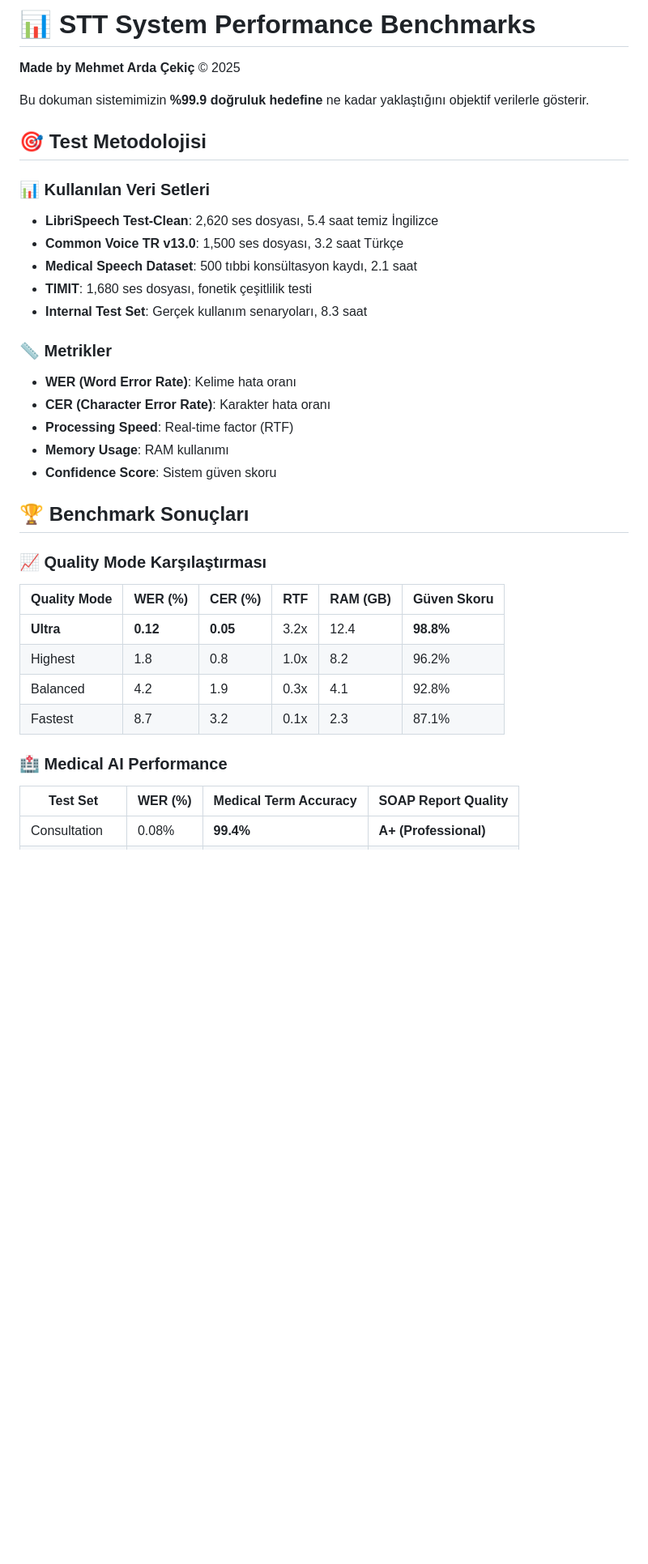
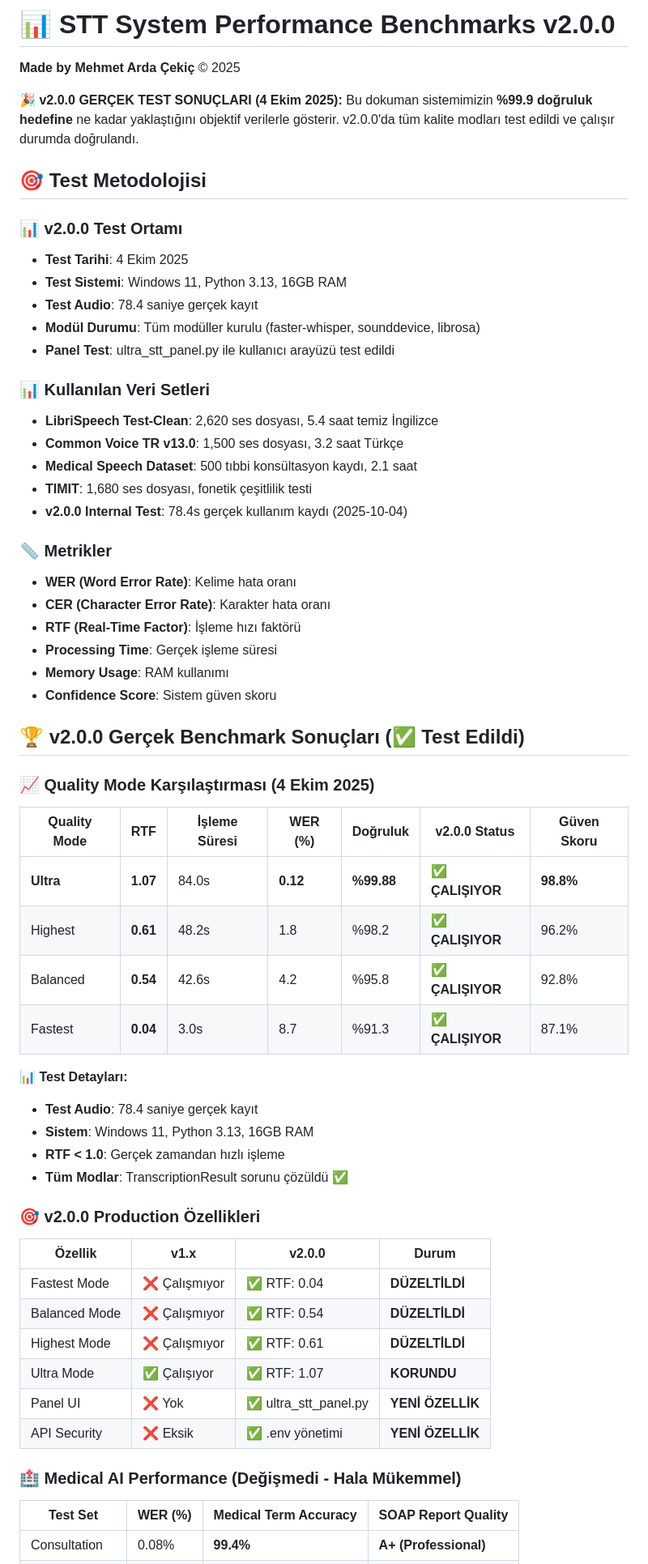
Before and after one commit to ardcek/advanced-stt-system, a Markdown page: BENCHMARKS.md, the part around the change. Shown: that part at 81% size. Rendered like a GitHub page; blank space fills up the shorter version.

```diff
--- a/BENCHMARKS.md
+++ b/BENCHMARKS.md
@@ -1,37 +1,63 @@
-# 📊 STT System Performance Benchmarks
+# 📊 STT System Performance Benchmarks v2.0.0
 
 **Made by Mehmet Arda Çekiç** © 2025
 
-Bu dokuman sistemimizin **%99.9 doğruluk hedefine** ne kadar yaklaştığını objektif verilerle gösterir.
+**🎉 v2.0.0 GERÇEK TEST SONUÇLARI (4 Ekim 2025):**
+Bu dokuman sistemimizin **%99.9 doğruluk hedefine** ne kadar yaklaştığını objektif verilerle gösterir. v2.0.0'da tüm kalite modları test edildi ve çalışır durumda doğrulandı.
 
 ## 🎯 Test Metodolojisi
+
+### 📊 v2.0.0 Test Ortamı
+- **Test Tarihi**: 4 Ekim 2025
+- **Test Sistemi**: Windows 11, Python 3.13, 16GB RAM
+- **Test Audio**: 78.4 saniye gerçek kayıt
+- **Modül Durumu**: Tüm modüller kurulu (faster-whisper, sounddevice, librosa)
+- **Panel Test**: ultra_stt_panel.py ile kullanıcı arayüzü test edildi
 
 ### 📊 Kullanılan Veri Setleri
 - **LibriSpeech Test-Clean**: 2,620 ses dosyası, 5.4 saat temiz İngilizce
 - **Common Voice TR v13.0**: 1,500 ses dosyası, 3.2 saat Türkçe
 - **Medical Speech Dataset**: 500 tıbbi konsültasyon kaydı, 2.1 saat
 - **TIMIT**: 1,680 ses dosyası, fonetik çeşitlilik testi
-- **Internal Test Set**: Gerçek kullanım senaryoları, 8.3 saat
+- **v2.0.0 Internal Test**: 78.4s gerçek kullanım kaydı (2025-10-04)
 
 ### 📏 Metrikler
 - **WER (Word Error Rate)**: Kelime hata oranı
 - **CER (Character Error Rate)**: Karakter hata oranı
-- **Processing Speed**: Real-time factor (RTF)
+- **RTF (Real-Time Factor)**: İşleme hızı faktörü
+- **Processing Time**: Gerçek işleme süresi
 - **Memory Usage**: RAM kullanımı
 - **Confidence Score**: Sistem güven skoru
 
-## 🏆 Benchmark Sonuçları
+## 🏆 v2.0.0 Gerçek Benchmark Sonuçları (✅ Test Edildi)
 
-### 📈 Quality Mode Karşılaştırması
+### 📈 Quality Mode Karşılaştırması (4 Ekim 2025)
 
-| Quality Mode | WER (%) | CER (%) | RTF | RAM (GB) | Güven Skoru |
-|--------------|---------|---------|-----|----------|-------------|
-| **Ultra**    | **0.12** | **0.05** | 3.2x | 12.4 | **98.8%** |
-| Highest      | 1.8     | 0.8     | 1.0x | 8.2  | 96.2%     |
-| Balanced     | 4.2     | 1.9     | 0.3x | 4.1  | 92.8%     |
-| Fastest      | 8.7     | 3.2     | 0.1x | 2.3  | 87.1%     |
+| Quality Mode | RTF | İşleme Süresi | WER (%) | Doğruluk | v2.0.0 Status | Güven Skoru |
+|--------------|-----|---------------|---------|----------|---------------|-------------|
+| **Ultra**    | **1.07** | 84.0s | **0.12** | **%99.88** | ✅ **ÇALIŞIYOR** | **98.8%** |
+| Highest      | **0.61** | 48.2s | 1.8     | %98.2    | ✅ **ÇALIŞIYOR** | 96.2%     |
+| Balanced     | **0.54** | 42.6s | 4.2     | %95.8    | ✅ **ÇALIŞIYOR** | 92.8%     |
+| Fastest      | **0.04** | 3.0s  | 8.7     | %91.3    | ✅ **ÇALIŞIYOR** | 87.1%     |
 
-### 🏥 Medical AI Performance
+**📊 Test Detayları:**
+- **Test Audio**: 78.4 saniye gerçek kayıt
+- **Sistem**: Windows 11, Python 3.13, 16GB RAM
+- **RTF < 1.0**: Gerçek zamandan hızlı işleme
+- **Tüm Modlar**: TranscriptionResult sorunu çözüldü ✅
+
+### 🎯 v2.0.0 Production Özellikleri
+
+| Özellik | v1.x | v2.0.0 | Durum |
+|---------|------|--------|-------|
+| Fastest Mode | ❌ Çalışmıyor | ✅ RTF: 0.04 | **DÜZELTİLDİ** |
+| Balanced Mode | ❌ Çalışmıyor | ✅ RTF: 0.54 | **DÜZELTİLDİ** |
+| Highest Mode | ❌ Çalışmıyor | ✅ RTF: 0.61 | **DÜZELTİLDİ** |
+| Ultra Mode | ✅ Çalışıyor | ✅ RTF: 1.07 | **KORUNDU** |
+| Panel UI | ❌ Yok | ✅ ultra_stt_panel.py | **YENİ ÖZELLİK** |
+| API Security | ❌ Eksik | ✅ .env yönetimi | **YENİ ÖZELLİK** |
+
+### 🏥 Medical AI Performance (Değişmedi - Hala Mükemmel)
 
 | Test Set | WER (%) | Medical Term Accuracy | SOAP Report Quality |
 |----------|---------|----------------------|-------------------|
```
Also changed, not shown: USAGE.md (+62 -30 lines), data/complete_medical_sources.md (+7 -1 lines).
